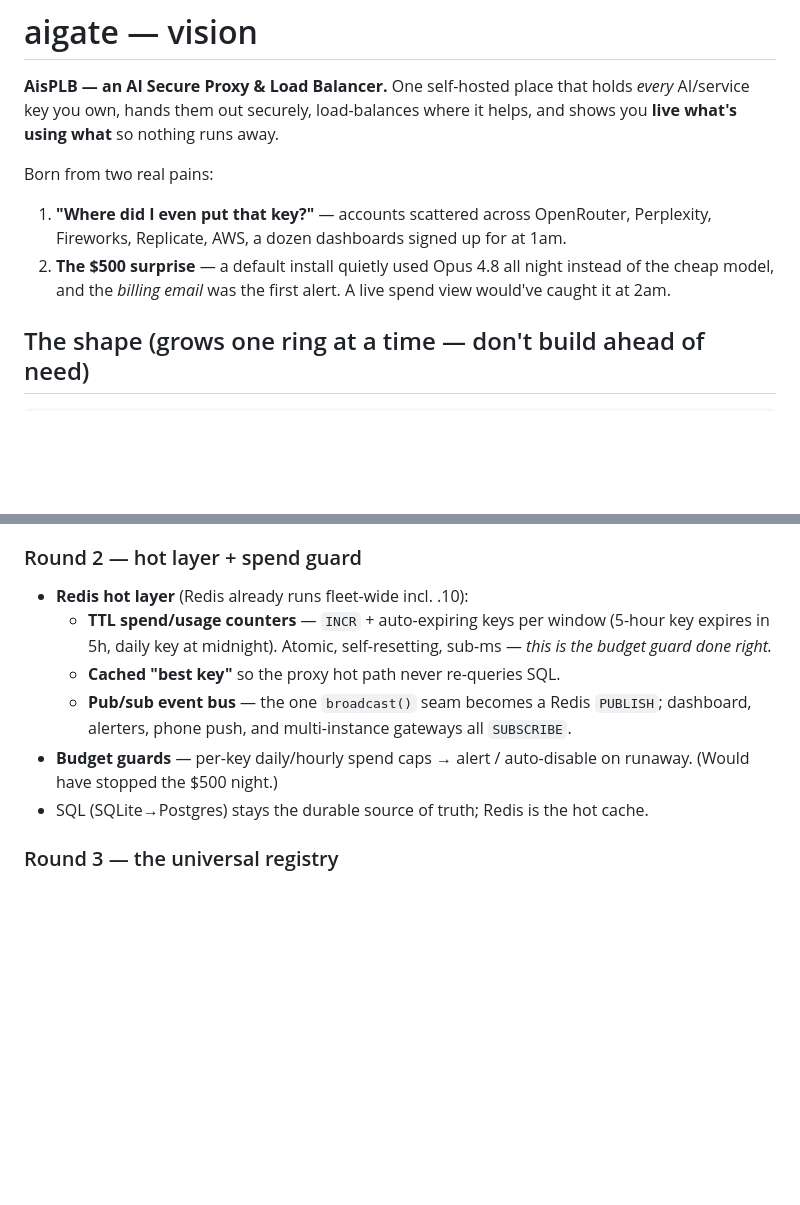
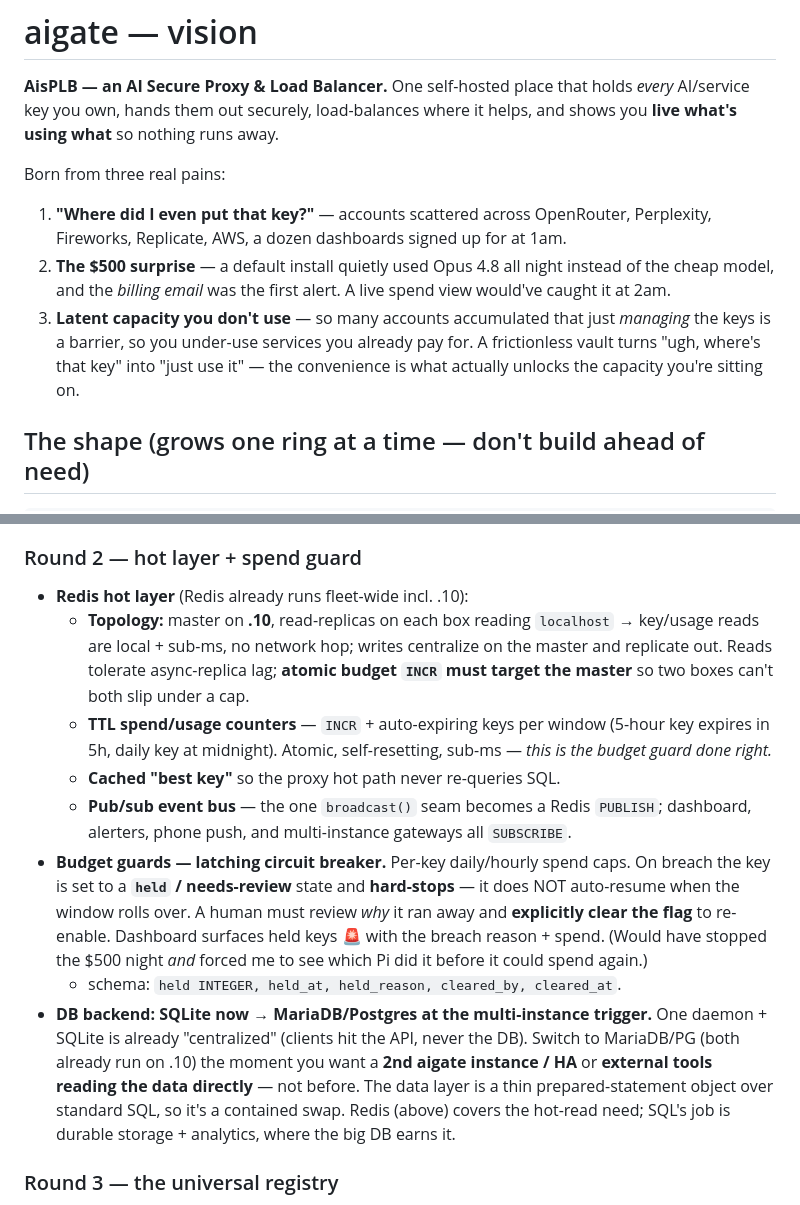
Before and after one commit to shoemoney/aigate, a Markdown page: VISION.md, 2 parts joined by grey strips. Drawn GitHub-style; blank space fills up the shorter version.

Commit message:
docs(vision): latching budget breaker, Redis master/replica topology, SQLite→MariaDB trigger, 3rd motivation (latent capacity)

```diff
--- a/VISION.md
+++ b/VISION.md
@@ -4,12 +4,16 @@
 *every* AI/service key you own, hands them out securely, load-balances where it
 helps, and shows you **live what's using what** so nothing runs away.
 
-Born from two real pains:
+Born from three real pains:
 1. **"Where did I even put that key?"** — accounts scattered across OpenRouter,
    Perplexity, Fireworks, Replicate, AWS, a dozen dashboards signed up for at 1am.
 2. **The $500 surprise** — a default install quietly used Opus 4.8 all night
    instead of the cheap model, and the *billing email* was the first alert. A
    live spend view would've caught it at 2am.
+3. **Latent capacity you don't use** — so many accounts accumulated that just
+   *managing* the keys is a barrier, so you under-use services you already pay for.
+   A frictionless vault turns "ugh, where's that key" into "just use it" — the
+   convenience is what actually unlocks the capacity you're sitting on.
 
 ## The shape (grows one ring at a time — don't build ahead of need)
 
@@ -38,15 +42,30 @@ Born from two real pains:
 
 ### Round 2 — hot layer + spend guard
 - **Redis hot layer** (Redis already runs fleet-wide incl. .10):
+  - **Topology:** master on **.10**, read-replicas on each box reading `localhost`
+    → key/usage reads are local + sub-ms, no network hop; writes centralize on the
+    master and replicate out. Reads tolerate async-replica lag; **atomic budget
+    `INCR` must target the master** so two boxes can't both slip under a cap.
   - **TTL spend/usage counters** — `INCR` + auto-expiring keys per window
     (5-hour key expires in 5h, daily key at midnight). Atomic, self-resetting,
     sub-ms — *this is the budget guard done right.*
   - **Cached "best key"** so the proxy hot path never re-queries SQL.
   - **Pub/sub event bus** — the one `broadcast()` seam becomes a Redis `PUBLISH`;
     dashboard, alerters, phone push, and multi-instance gateways all `SUBSCRIBE`.
-- **Budget guards** — per-key daily/hourly spend caps → alert / auto-disable on
-  runaway. (Would have stopped the $500 night.)
-- SQL (SQLite→Postgres) stays the durable source of truth; Redis is the hot cache.
+- **Budget guards — latching circuit breaker.** Per-key daily/hourly spend caps.
+  On breach the key is set to a **`held` / needs-review** state and **hard-stops**
+  — it does NOT auto-resume when the window rolls over. A human must review *why*
+  it ran away and **explicitly clear the flag** to re-enable. Dashboard surfaces
+  held keys 🚨 with the breach reason + spend. (Would have stopped the $500 night
+  *and* forced me to see which Pi did it before it could spend again.)
+  - schema: `held INTEGER, held_at, held_reason, cleared_by, cleared_at`.
+- **DB backend: SQLite now → MariaDB/Postgres at the multi-instance trigger.** One
+  daemon + SQLite is already "centralized" (clients hit the API, never the DB).
+  Switch to MariaDB/PG (both already run on .10) the moment you want a **2nd aigate
+  instance / HA** or **external tools reading the data directly** — not before. The
+  data layer is a thin prepared-statement object over standard SQL, so it's a
+  contained swap. Redis (above) covers the hot-read need; SQL's job is durable
+  storage + analytics, where the big DB earns it.
 
 ### Round 3 — the universal registry
 - Generalize `accounts` → `keys(provider, ...)`; providers as first-class config.
```
